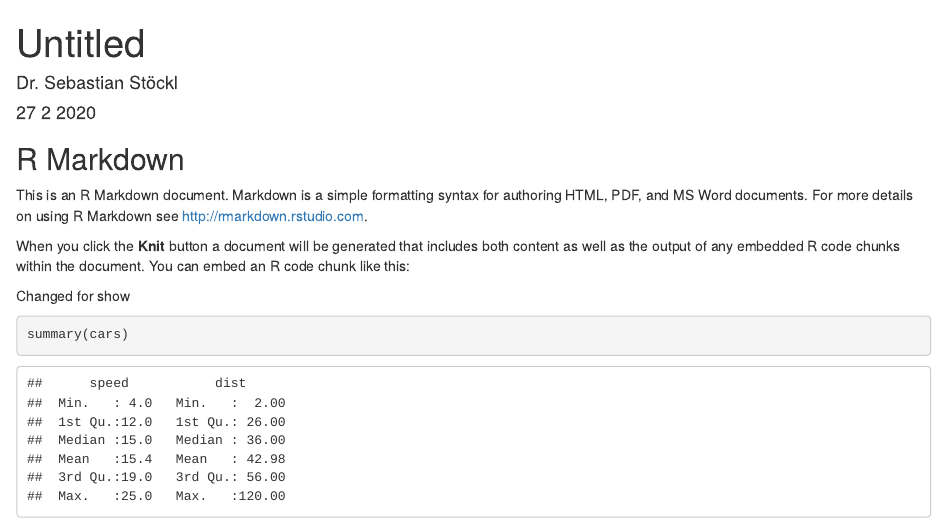
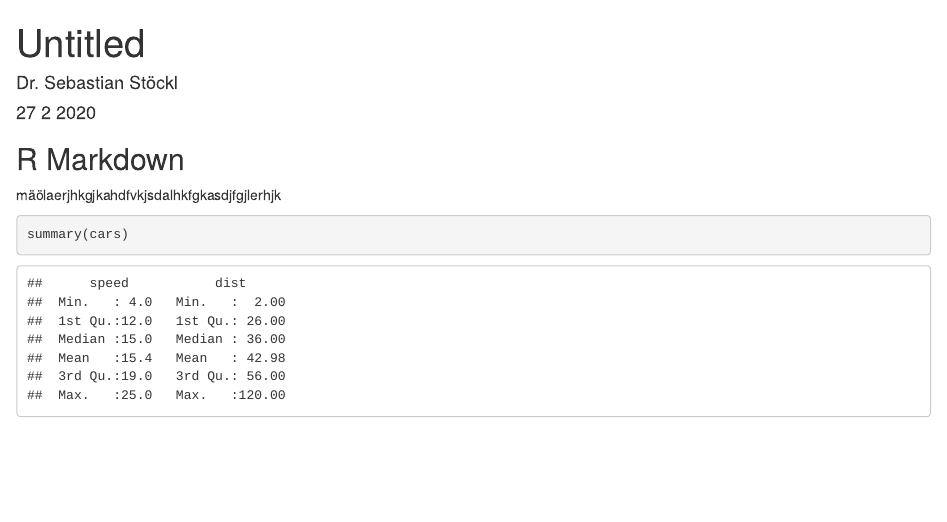
Before and after one commit to sstoeckl/Beispiel1_in_R, an R Markdown document (Beispiel1.Rmd): the page in a window 1100 px wide, from its top. Rendered offline with R 4.5, knitr and Pandoc, with nearby package versions.

Commit message:
added strange stuff in new branch

````diff
--- a/Beispiel1.Rmd
+++ b/Beispiel1.Rmd
@@ -11,11 +11,7 @@ knitr::opts_chunk$set(echo = TRUE)
 
 ## R Markdown
 
-This is an R Markdown document. Markdown is a simple formatting syntax for authoring HTML, PDF, and MS Word documents. For more details on using R Markdown see <http://rmarkdown.rstudio.com>.
-
-When you click the **Knit** button a document will be generated that includes both content as well as the output of any embedded R code chunks within the document. You can embed an R code chunk like this:
-
-Changed for show
+mäölaerjhkgjkahdfvkjsdalhkfgkasdjfgjlerhjk
 
 ```{r cars}
 summary(cars)
````
